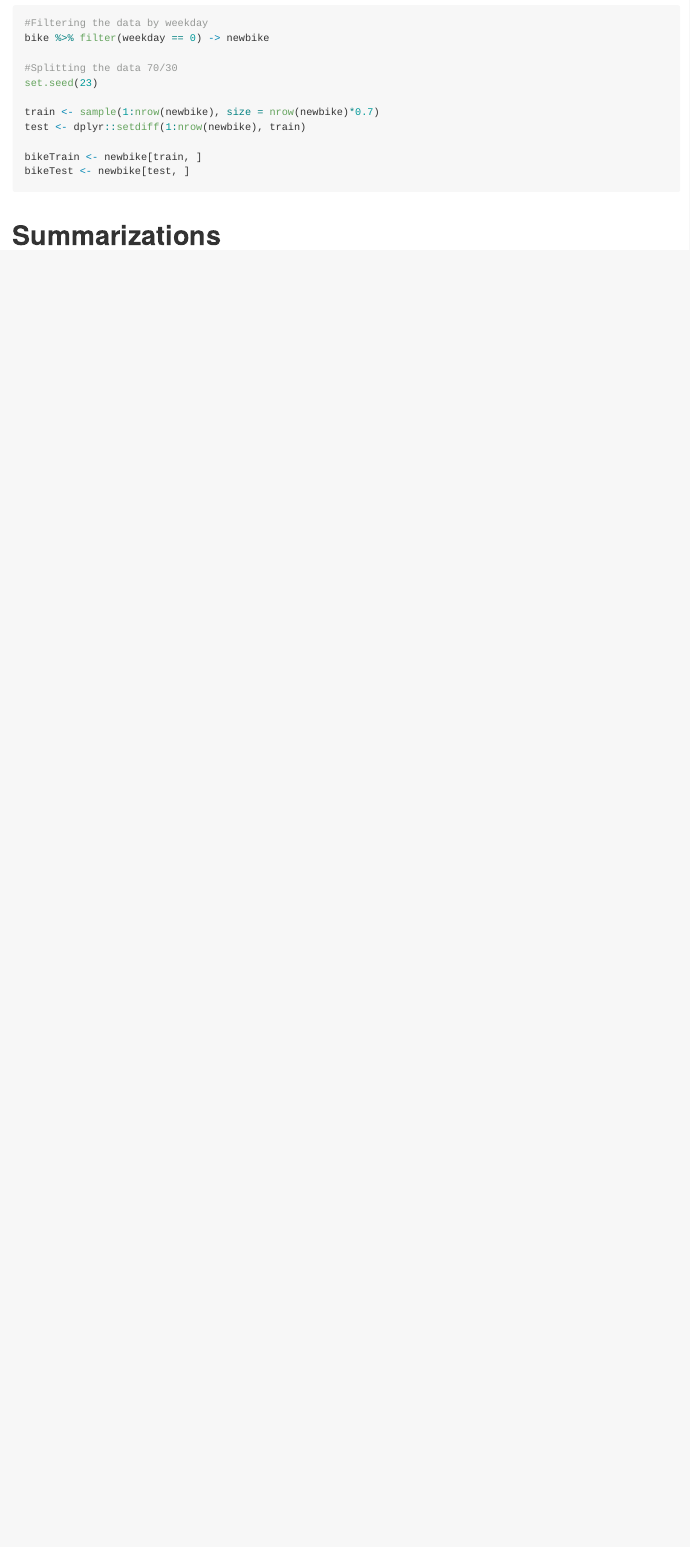
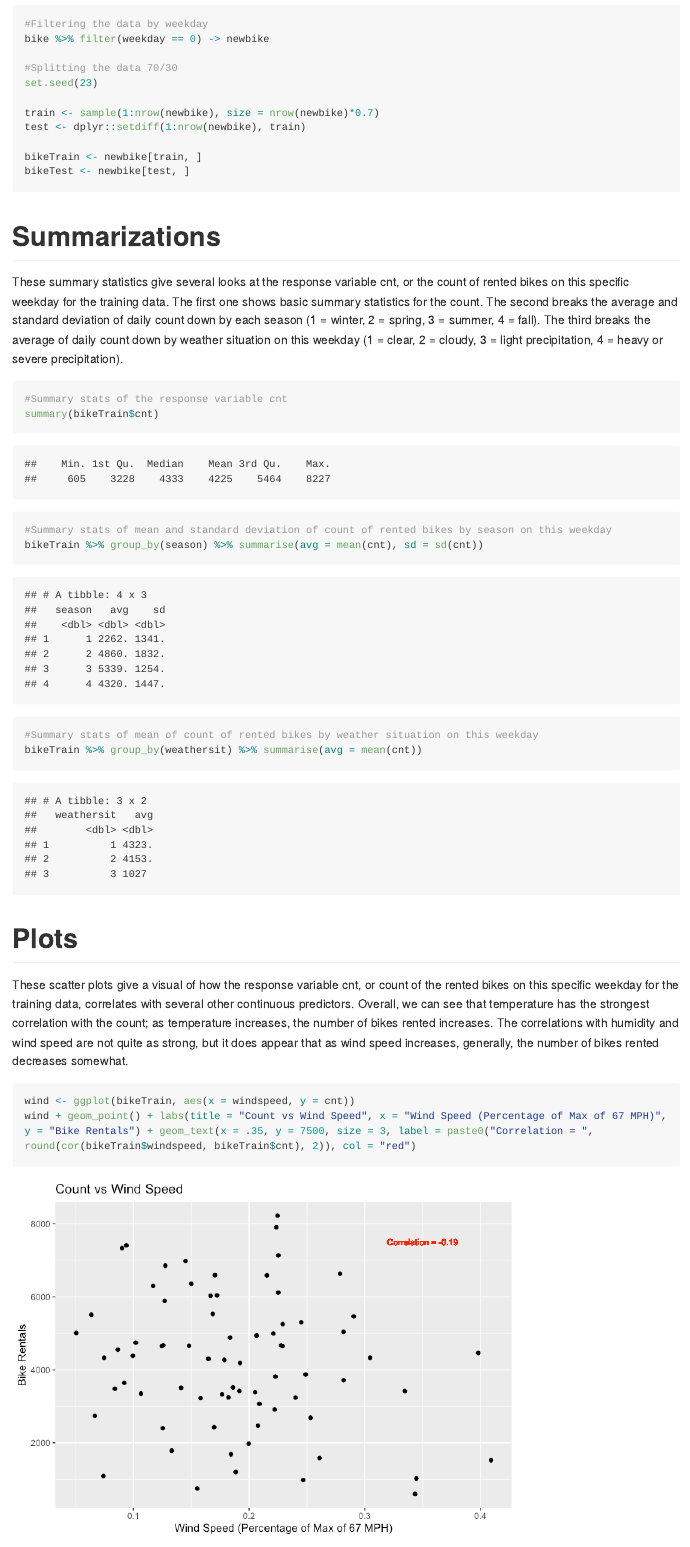
Before and after one commit to KoltonW/ST558Project2, an R Markdown document (Project_2.Rmd): the page in a window 1100 px wide, from 2340 px down before the commit and from 2400 px down after it, so that both start at the same text. The pictures show the output file Project_2.md that the author committed with the source, drawn offline in the style of GitHub; long lines of code are wrapped.

Commit message:
Completed Summarizations and Plots

````diff
--- a/Project_2.Rmd
+++ b/Project_2.Rmd
@@ -62,3 +62,24 @@ bikeTest <- newbike[test, ]
 
 
 # Summarizations
+
+These summary statistics give several looks at the response variable cnt, or the count of rented bikes on this specific weekday for the training data. The first one shows basic summary statistics for the count. The second breaks the average and standard deviation of daily count down by each season (1 = winter, 2 = spring, 3 = summer, 4 = fall). The third breaks the average of daily count down by weather situation on this weekday (1 = clear, 2 = cloudy, 3 = light precipitation, 4 = heavy or severe precipitation).
+
+```{r summarizations}
+#Summary stats of the response variable cnt
+summary(bikeTrain$cnt)
+
+#Summary stats of mean and standard deviation of count of rented bikes by season on this weekday
+bikeTrain %>% group_by(season) %>% summarise(avg = mean(cnt), sd = sd(cnt))
+
+#Summary stats of mean of count of rented bikes by weather situation on this weekday
+bikeTrain %>% group_by(weathersit) %>% summarise(avg = mean(cnt))
+```
+
+# Plots
+
+These scatter plots give a visual of how the response variable cnt, or count of the rented bikes on this specific weekday for the training data, correlates with several other continuous predictors. Overall, we can see that temperature has the strongest correlation with the count; as temperature increases, the number of bikes rented increases. The correlations with humidity and wind speed are not quite as strong, but it does appear that as wind speed increases, generally, the number of bikes rented decreases somewhat.
+
+```{r plots}
+wind <- ggplot(bikeTrain, aes(x = windspeed, y = cnt))
+wind + geom_point() + labs(title = "Count vs Wind Speed", x = "Wind Speed (Percentage of Max of 67 MPH)", y = "Bike Rentals") + geom_text(x = .35, y = 7500, size = 3, label = paste0("Correlation = ", round(cor(bikeTrain$windspeed, bikeTrain$cnt), 2)), col = "red")
````
Also changed, not shown: Project_2.md, Project_2_files/figure-gfm/plots-1.png (added), Project_2_files/figure-gfm/plots-2.png (added), Project_2_files/figure-gfm/plots-3.png (added), Project_2.Rmd (9 more changed lines).
